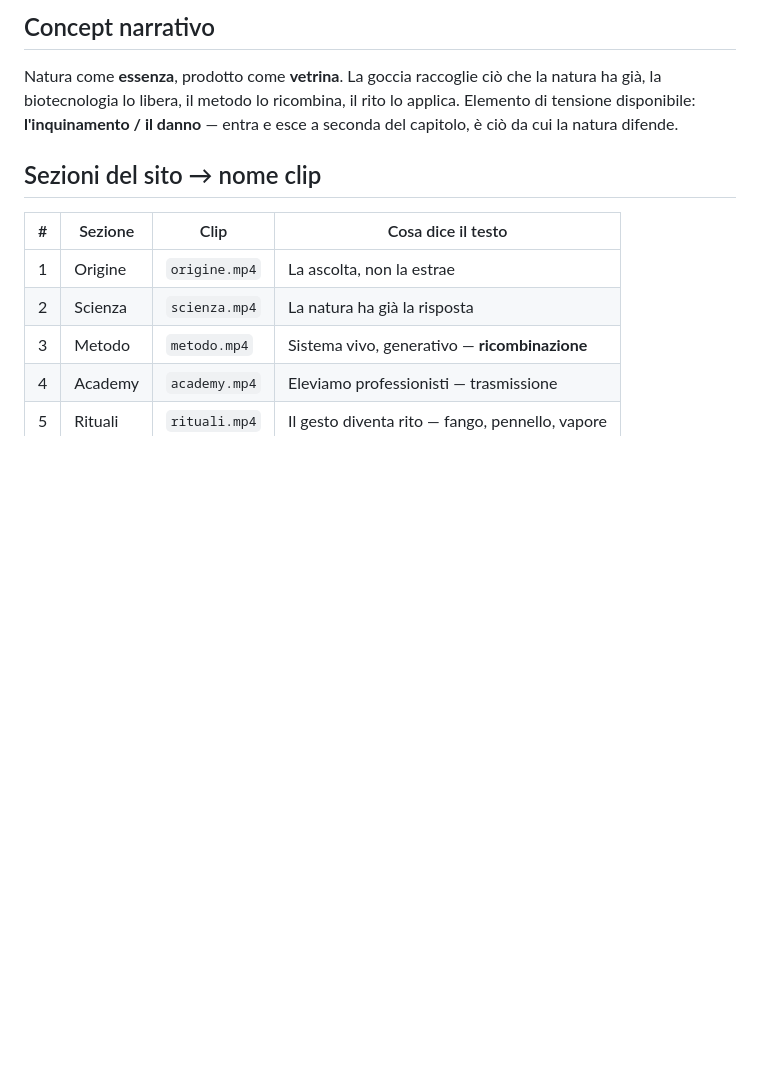
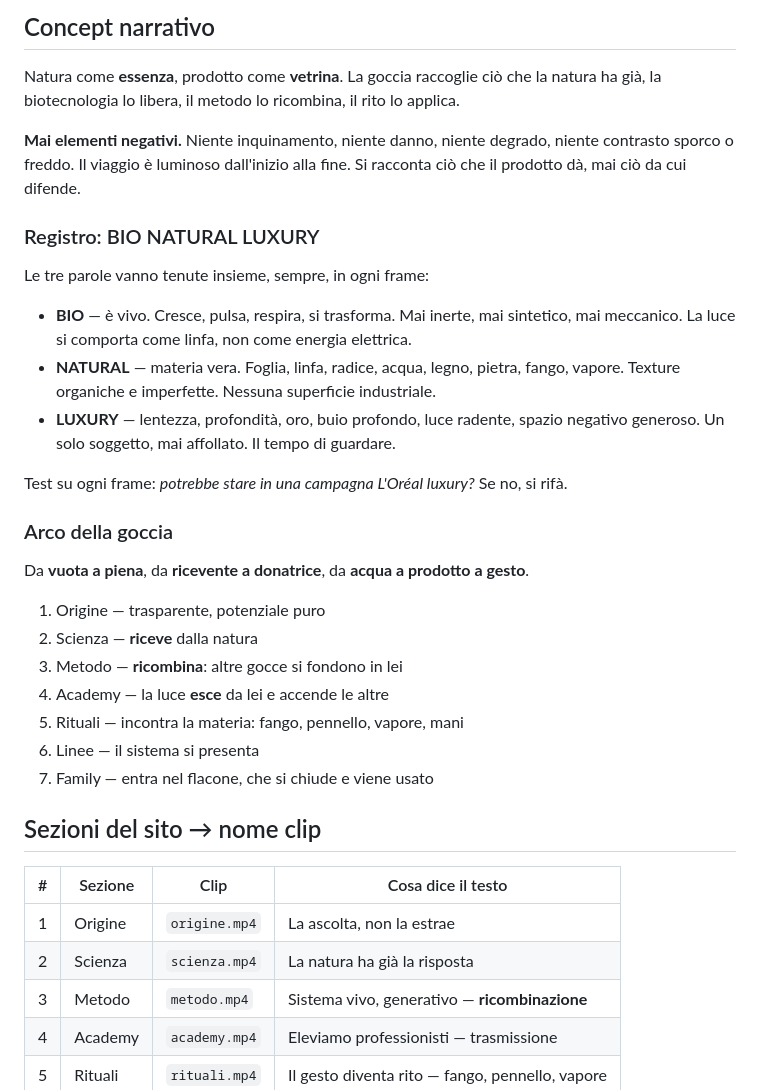
Before and after one commit to massimilianodiliberto-pixel/pleasure, a Markdown page: pleasure_clip/PRODUCTION.md, the part around the change. GitHub-like rendering; blank space fills up the shorter version.

Commit message:
Production rules: bio natural luxury register, no negative elements, droplet arc

```diff
--- a/pleasure_clip/PRODUCTION.md
+++ b/pleasure_clip/PRODUCTION.md
@@ -23,8 +23,33 @@ Nessuna approvazione richiesta durante la produzione. Si sceglie a fine sessione
 
 Natura come **essenza**, prodotto come **vetrina**. La goccia raccoglie ciò che la
 natura ha già, la biotecnologia lo libera, il metodo lo ricombina, il rito lo applica.
-Elemento di tensione disponibile: **l'inquinamento / il danno** — entra e esce a
-seconda del capitolo, è ciò da cui la natura difende.
+
+**Mai elementi negativi.** Niente inquinamento, niente danno, niente degrado, niente
+contrasto sporco o freddo. Il viaggio è luminoso dall'inizio alla fine. Si racconta ciò
+che il prodotto dà, mai ciò da cui difende.
+
+### Registro: BIO NATURAL LUXURY
+
+Le tre parole vanno tenute insieme, sempre, in ogni frame:
+
+- **BIO** — è vivo. Cresce, pulsa, respira, si trasforma. Mai inerte, mai sintetico,
+  mai meccanico. La luce si comporta come linfa, non come energia elettrica.
+- **NATURAL** — materia vera. Foglia, linfa, radice, acqua, legno, pietra, fango,
+  vapore. Texture organiche e imperfette. Nessuna superficie industriale.
+- **LUXURY** — lentezza, profondità, oro, buio profondo, luce radente, spazio negativo
+  generoso. Un solo soggetto, mai affollato. Il tempo di guardare.
+
+Test su ogni frame: *potrebbe stare in una campagna L'Oréal luxury?* Se no, si rifà.
+
+### Arco della goccia
+Da **vuota a piena**, da **ricevente a donatrice**, da **acqua a prodotto a gesto**.
+1. Origine — trasparente, potenziale puro
+2. Scienza — **riceve** dalla natura
+3. Metodo — **ricombina**: altre gocce si fondono in lei
+4. Academy — la luce **esce** da lei e accende le altre
+5. Rituali — incontra la materia: fango, pennello, vapore, mani
+6. Linee — il sistema si presenta
+7. Family — entra nel flacone, che si chiude e viene usato
 
 ## Sezioni del sito → nome clip
 
```
